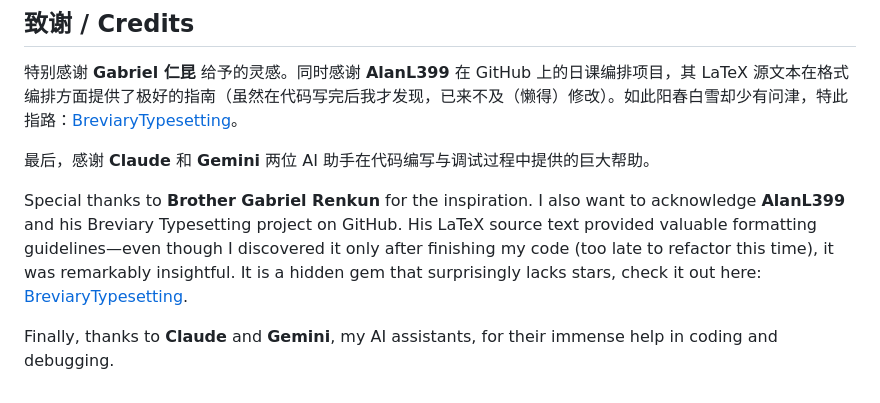
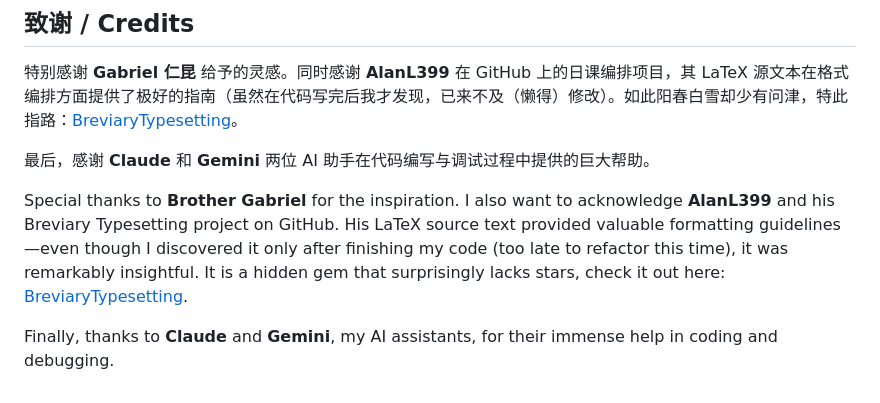
Before and after one commit to Clemensdsh/Breviarium-auto-formatting, a Markdown page: README.md, the part around the change. GitHub-like rendering.

Commit message:
更新 README.md

```diff
--- a/README.md
+++ b/README.md
@@ -81,6 +81,6 @@ If you wish to customize the `body.tex` template or run specific modular scripts
 
 最后，感谢 **Claude** 和 **Gemini** 两位 AI 助手在代码编写与调试过程中提供的巨大帮助。
 
-Special thanks to **Brother Gabriel Renkun** for the inspiration. I also want to acknowledge **AlanL399** and his Breviary Typesetting project on GitHub. His LaTeX source text provided valuable formatting guidelines—even though I discovered it only after finishing my code (too late to refactor this time), it was remarkably insightful. It is a hidden gem that surprisingly lacks stars, check it out here: [BreviaryTypesetting](https://github.com/AlanL399/BreviaryTypesetting).
+Special thanks to **Brother Gabriel** for the inspiration. I also want to acknowledge **AlanL399** and his Breviary Typesetting project on GitHub. His LaTeX source text provided valuable formatting guidelines—even though I discovered it only after finishing my code (too late to refactor this time), it was remarkably insightful. It is a hidden gem that surprisingly lacks stars, check it out here: [BreviaryTypesetting](https://github.com/AlanL399/BreviaryTypesetting).
 
 Finally, thanks to **Claude** and **Gemini**, my AI assistants, for their immense help in coding and debugging.
```
